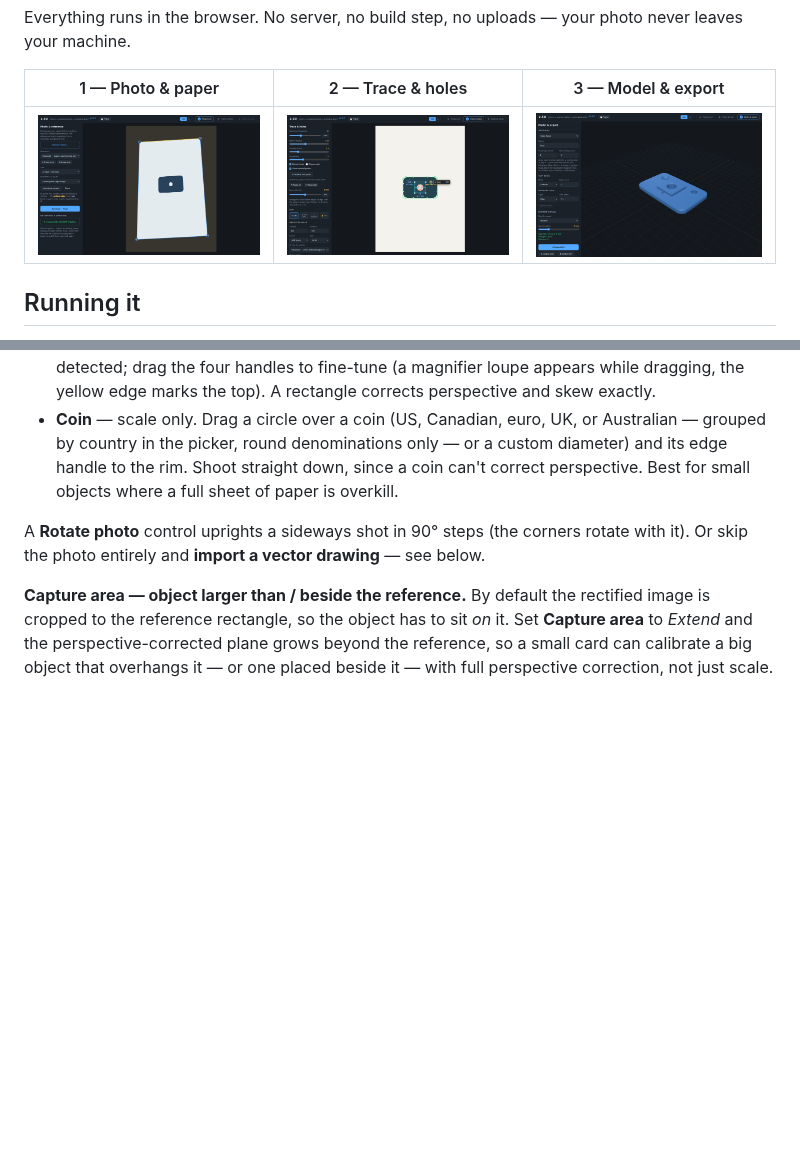
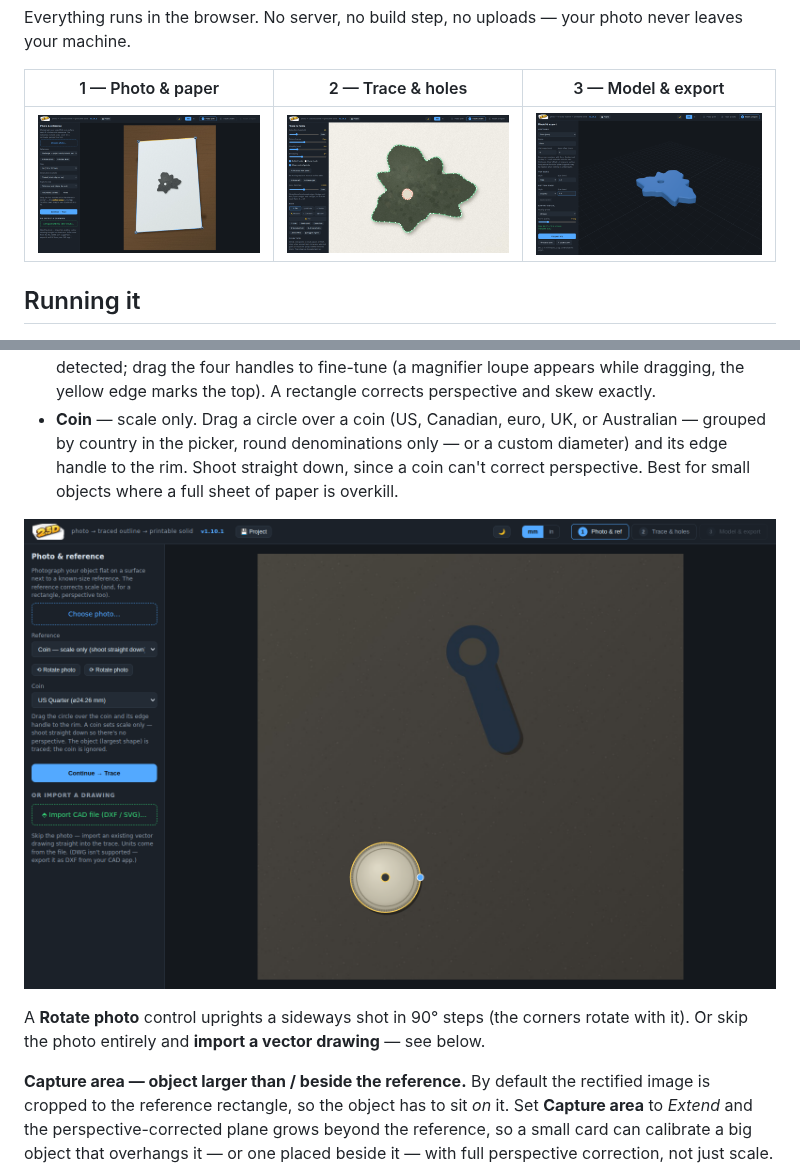
Before and after one commit to zillaness/2.5D, a Markdown page: README.md, 2 parts joined by grey strips. Drawn GitHub-style; pictures changed too: docs/screenshots/2_5d_3d_model_v1.0.png (added), docs/screenshots/2_5d_coin_mode_v1.0.png (added), docs/screenshots/2_5d_corner_marking_v1.0.png (added); blank space fills up the shorter version.

Commit message:
README: current v1.10.x screenshots for the 3-step table, coin mode, and CAD import
The step table pointed at docs/step1..step3, captured on v1.2.0 — eight-plus
minor versions behind the UI it introduces. New captures (1600x1000, app driven
live through its full pipeline) land in docs/screenshots/ under their versioned
portfolio filenames; the v1.2.0 originals stay in docs/ untouched since external
provenance records reference them. Coin mode and the DXF view picker get inline
shots in their own sections.

Co-Authored-By: Claude <noreply@anthropic.com>
Claude-Session: https://claude.ai/code/session_018mtzcLu5846udveJGGUKW6

```diff
--- a/README.md
+++ b/README.md
@@ -20,7 +20,7 @@ photo never leaves your machine.
 
 | 1 — Photo & paper | 2 — Trace & holes | 3 — Model & export |
 | --- | --- | --- |
-| ![corners](docs/step1-corners.png) | ![trace](docs/step2-trace.png) | ![model](docs/step3-model.png) |
+| ![Step 1 — photo on A4, sheet corners auto-detected with draggable handles](docs/screenshots/2_5d_corner_marking_v1.0.png) | ![Step 2 — traced outline with auto-detected hole and the editing toolset](docs/screenshots/2_5d_trace_editing_v1.0.png) | ![Step 3 — extruded solid with fillet and chamfer, hole cut through](docs/screenshots/2_5d_3d_model_v1.0.png) |
 
 ## Running it
 
@@ -75,6 +75,8 @@ the fully offline option.
   since a coin can't correct perspective. Best for small objects where a full
   sheet of paper is overkill.
 
+![Coin reference mode — a US quarter as the scale reference](docs/screenshots/2_5d_coin_mode_v1.0.png)
+
 A **Rotate photo** control uprights a sideways shot in 90° steps (the corners
 rotate with it). Or skip the photo entirely and **import a vector drawing** —
 see below.
```
Also changed, not shown: other parts of README.md (+2 -0 lines), docs/screenshots/2_5d_cad_import_v1.0.png (added).
